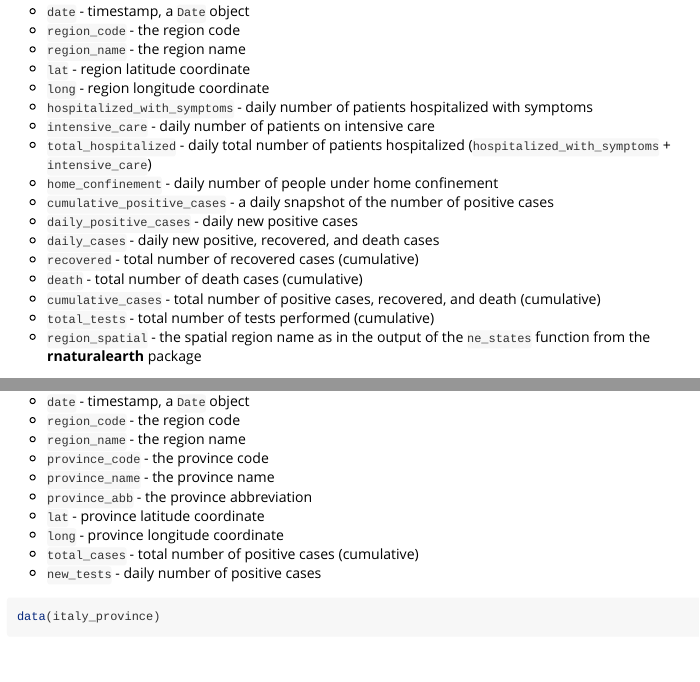
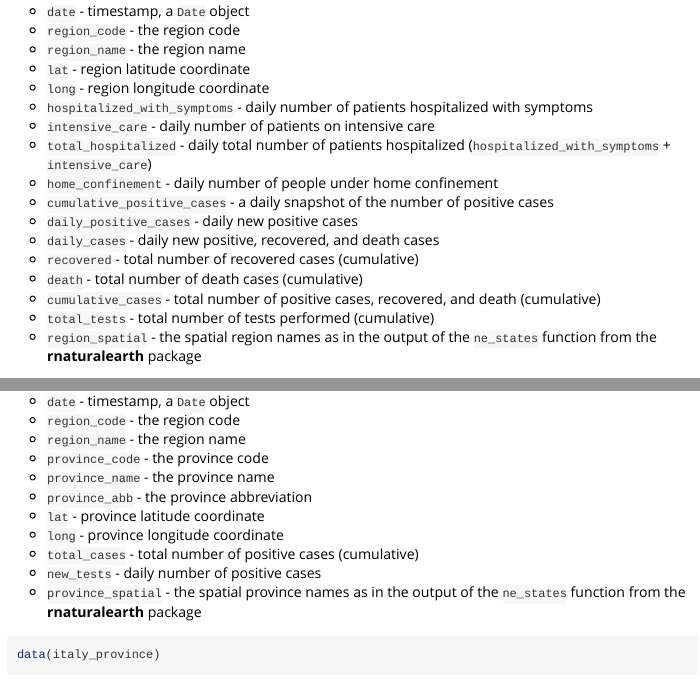
Before and after one commit to RamiKrispin/covid19Italy, an R Markdown document (vignettes/intro.Rmd): the page in a window 1100 px wide, from 2130 px down, and a second part further down, joined at a grey line. Rendered offline with R 4.5, knitr and Pandoc, with nearby package versions; long lines of code are wrapped.

Commit message:
update the package docs

````diff
--- a/vignettes/intro.Rmd
+++ b/vignettes/intro.Rmd
@@ -99,7 +99,7 @@ The `italy_region` dataset provides an overall summary of the cases in Italy's r
 * `death` - total number of death cases (cumulative)
 * `cumulative_cases` - total number of positive cases, recovered, and death (cumulative)
 * `total_tests` - total number of tests performed (cumulative)
-* `region_spatial` - the spatial region name as in the output of the `ne_states` function from the **rnaturalearth** package
+* `region_spatial` - the spatial region names as in the output of the `ne_states` function from the **rnaturalearth** package
 
 
 ```{r}
@@ -124,6 +124,7 @@ The `italy_region` dataset provides an overall summary of the cases in Italy's r
 * `long` - province longitude coordinate
 * `total_cases` - total number of positive cases (cumulative)
 * `new_tests` - daily number of positive cases
+* `province_spatial` - the spatial province names as in the output of the `ne_states` function from the **rnaturalearth** package
 
 
 ```{r}
````
Also changed, not shown: R/data.R (+8 -3 lines), 2 other files.
